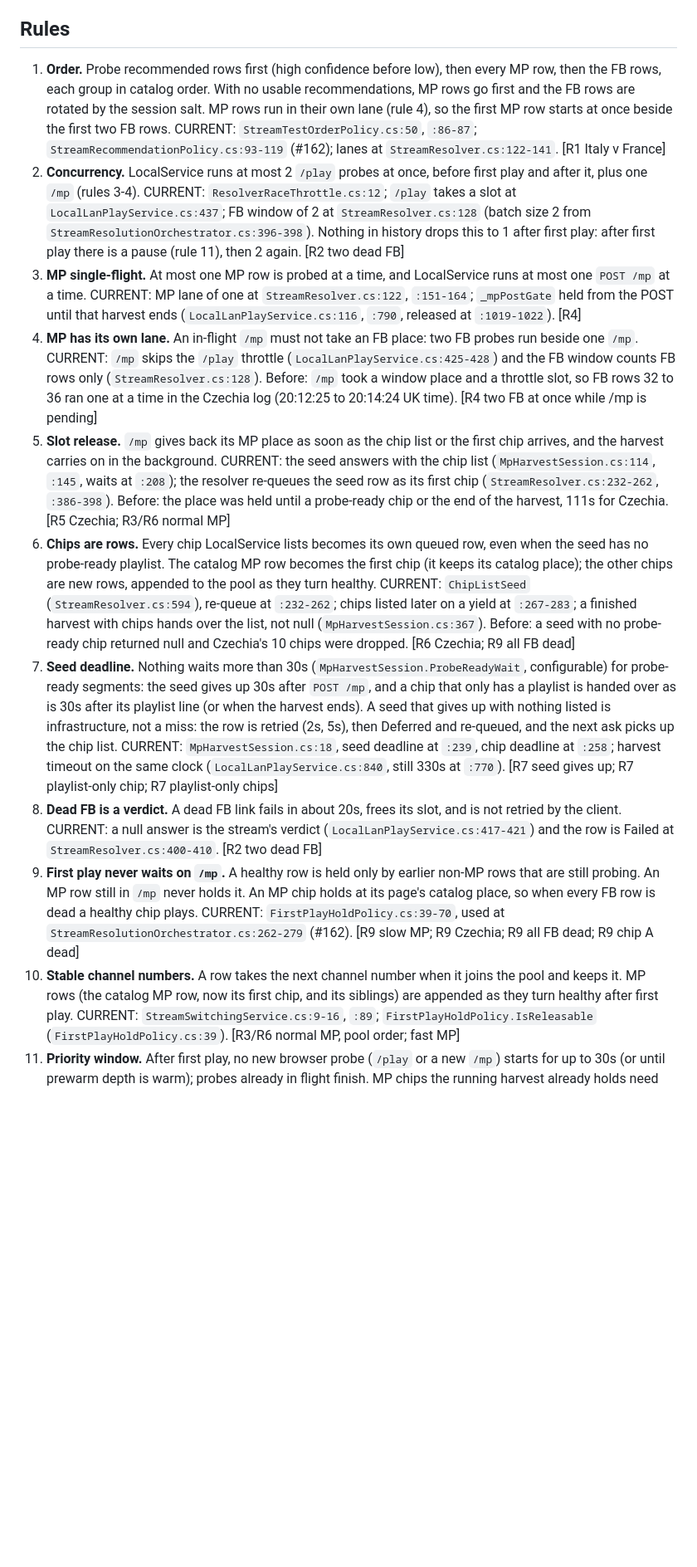
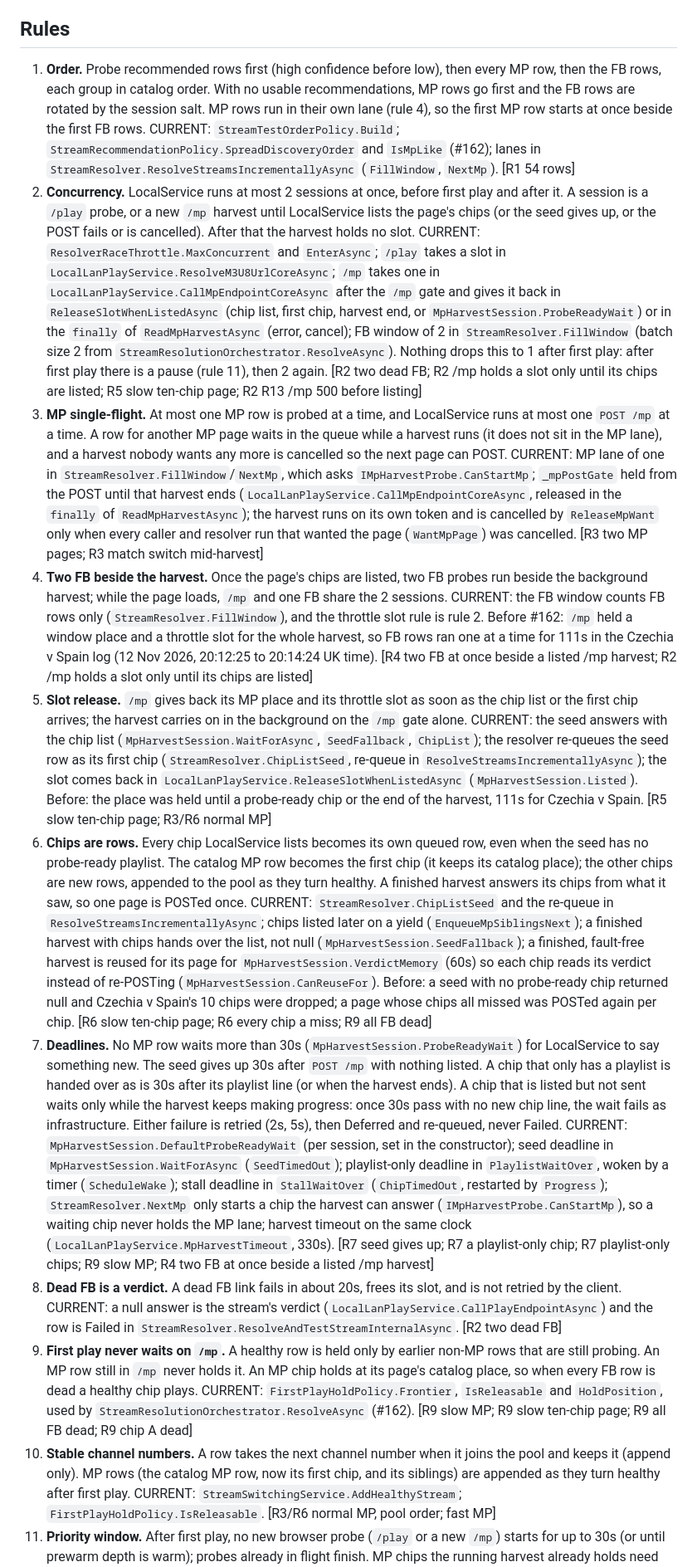
Before and after one commit to Vardy-Party/Client, a Markdown page: docs/PROBE_SCHEDULING_RULES.md, the part around one of its changes. Shown at 83% size. Rendered like a GitHub page; blank space fills up the shorter version.

Commit message:
docs(probe-rules): method-name refs, Jon's /mp slot decision, rules 2-5/7/12/13 (review #162)

```diff
--- a/docs/PROBE_SCHEDULING_RULES.md
+++ b/docs/PROBE_SCHEDULING_RULES.md
@@ -10,24 +12,24 @@ Timeline tests: `tests/VardyParty.Streaming.Tests/Timeline/` (see "Timeline harn
 
 ## Rules
 
-1. **Order.** Probe recommended rows first (high confidence before low), then every MP row, then the FB rows, each group in catalog order. With no usable recommendations, MP rows go first and the FB rows are rotated by the session salt. MP rows run in their own lane (rule 4), so the first MP row starts at once beside the first two FB rows.
-   CURRENT: `StreamTestOrderPolicy.cs:50`, `:86-87`; `StreamRecommendationPolicy.cs:93-119` (#162); lanes at `StreamResolver.cs:122-141`. [R1 Italy v France]
-2. **Concurrency.** LocalService runs at most 2 `/play` probes at once, before first play and after it, plus one `/mp` (rules 3-4).
-   CURRENT: `ResolverRaceThrottle.cs:12`; `/play` takes a slot at `LocalLanPlayService.cs:437`; FB window of 2 at `StreamResolver.cs:128` (batch size 2 from `StreamResolutionOrchestrator.cs:396-398`). Nothing in history drops this to 1 after first play: after first play there is a pause (rule 11), then 2 again. [R2 two dead FB]
-3. **MP single-flight.** At most one MP row is probed at a time, and LocalService runs at most one `POST /mp` at a time.
-   CURRENT: MP lane of one at `StreamResolver.cs:122`, `:151-164`; `_mpPostGate` held from the POST until that harvest ends (`LocalLanPlayService.cs:116`, `:790`, released at `:1019-1022`). [R4]
-4. **MP has its own lane.** An in-flight `/mp` must not take an FB place: two FB probes run beside one `/mp`.
-   CURRENT: `/mp` skips the `/play` throttle (`LocalLanPlayService.cs:425-428`) and the FB window counts FB rows only (`StreamResolver.cs:128`). Before: `/mp` took a window place and a throttle slot, so FB rows 32 to 36 ran one at a time in the Czechia log (20:12:25 to 20:14:24 UK time). [R4 two FB at once while /mp is pending]
-5. **Slot release.** `/mp` gives back its MP place as soon as the chip list or the first chip arrives, and the harvest carries on in the background.
-   CURRENT: the seed answers with the chip list (`MpHarvestSession.cs:114`, `:145`, waits at `:208`); the resolver re-queues the seed row as its first chip (`StreamResolver.cs:232-262`, `:386-398`). Before: the place was held until a probe-ready chip or the end of the harvest, 111s for Czechia. [R5 Czechia; R3/R6 normal MP]
-6. **Chips are rows.** Every chip LocalService lists becomes its own queued row, even when the seed has no probe-ready playlist. The catalog MP row becomes the first chip (it keeps its catalog place); the other chips are new rows, appended to the pool as they turn healthy.
-   CURRENT: `ChipListSeed` (`StreamResolver.cs:594`), re-queue at `:232-262`; chips listed later on a yield at `:267-283`; a finished harvest with chips hands over the list, not null (`MpHarvestSession.cs:367`). Before: a seed with no probe-ready chip returned null and Czechia's 10 chips were dropped. [R6 Czechia; R9 all FB dead]
-7. **Seed deadline.** Nothing waits more than 30s (`MpHarvestSession.ProbeReadyWait`, configurable) for probe-ready segments: the seed gives up 30s after `POST /mp`, and a chip that only has a playlist is handed over as is 30s after its playlist line (or when the harvest ends). A seed that gives up with nothing listed is infrastructure, not a miss: the row is retried (2s, 5s), then Deferred and re-queued, and the next ask picks up the chip list.
-   CURRENT: `MpHarvestSession.cs:18`, seed deadline at `:239`, chip deadline at `:258`; harvest timeout on the same clock (`LocalLanPlayService.cs:840`, still 330s at `:770`). [R7 seed gives up; R7 playlist-only chip; R7 playlist-only chips]
+1. **Order.** Probe recommended rows first (high confidence before low), then every MP row, then the FB rows, each group in catalog order. With no usable recommendations, MP rows go first and the FB rows are rotated by the session salt. MP rows run in their own lane (rule 4), so the first MP row starts at once beside the first FB rows.
+   CURRENT: `StreamTestOrderPolicy.Build`; `StreamRecommendationPolicy.SpreadDiscoveryOrder` and `IsMpLike` (#162); lanes in `StreamResolver.ResolveStreamsIncrementallyAsync` (`FillWindow`, `NextMp`). [R1 54 rows]
+2. **Concurrency.** LocalService runs at most 2 sessions at once, before first play and after it. A session is a `/play` probe, or a new `/mp` harvest until LocalService lists the page's chips (or the seed gives up, or the POST fails or is cancelled). After that the harvest holds no slot.
+   CURRENT: `ResolverRaceThrottle.MaxConcurrent` and `EnterAsync`; `/play` takes a slot in `LocalLanPlayService.ResolveM3U8UrlCoreAsync`; `/mp` takes one in `LocalLanPlayService.CallMpEndpointCoreAsync` after the `/mp` gate and gives it back in `ReleaseSlotWhenListedAsync` (chip list, first chip, harvest end, or `MpHarvestSession.ProbeReadyWait`) or in the `finally` of `ReadMpHarvestAsync` (error, cancel); FB window of 2 in `StreamResolver.FillWindow` (batch size 2 from `StreamResolutionOrchestrator.ResolveAsync`). Nothing drops this to 1 after first play: after first play there is a pause (rule 11), then 2 again. [R2 two dead FB; R2 /mp holds a slot only until its chips are listed; R5 slow ten-chip page; R2 R13 /mp 500 before listing]
+3. **MP single-flight.** At most one MP row is probed at a time, and LocalService runs at most one `POST /mp` at a time. A row for another MP page waits in the queue while a harvest runs (it does not sit in the MP lane), and a harvest nobody wants any more is cancelled so the next page can POST.
+   CURRENT: MP lane of one in `StreamResolver.FillWindow`/`NextMp`, which asks `IMpHarvestProbe.CanStartMp`; `_mpPostGate` held from the POST until that harvest ends (`LocalLanPlayService.CallMpEndpointCoreAsync`, released in the `finally` of `ReadMpHarvestAsync`); the harvest runs on its own token and is cancelled by `ReleaseMpWant` only when every caller and resolver run that wanted the page (`WantMpPage`) was cancelled. [R3 two MP pages; R3 match switch mid-harvest]
+4. **Two FB beside the harvest.** Once the page's chips are listed, two FB probes run beside the background harvest; while the page loads, `/mp` and one FB share the 2 sessions.
+   CURRENT: the FB window counts FB rows only (`StreamResolver.FillWindow`), and the throttle slot rule is rule 2. Before #162: `/mp` held a window place and a throttle slot for the whole harvest, so FB rows ran one at a time for 111s in the Czechia v Spain log (12 Nov 2026, 20:12:25 to 20:14:24 UK time). [R4 two FB at once beside a listed /mp harvest; R2 /mp holds a slot only until its chips are listed]
+5. **Slot release.** `/mp` gives back its MP place and its throttle slot as soon as the chip list or the first chip arrives; the harvest carries on in the background on the `/mp` gate alone.
+   CURRENT: the seed answers with the chip list (`MpHarvestSession.WaitForAsync`, `SeedFallback`, `ChipList`); the resolver re-queues the seed row as its first chip (`StreamResolver.ChipListSeed`, re-queue in `ResolveStreamsIncrementallyAsync`); the slot comes back in `LocalLanPlayService.ReleaseSlotWhenListedAsync` (`MpHarvestSession.Listed`). Before: the place was held until a probe-ready chip or the end of the harvest, 111s for Czechia v Spain. [R5 slow ten-chip page; R3/R6 normal MP]
+6. **Chips are rows.** Every chip LocalService lists becomes its own queued row, even when the seed has no probe-ready playlist. The catalog MP row becomes the first chip (it keeps its catalog place); the other chips are new rows, appended to the pool as they turn healthy. A finished harvest answers its chips from what it saw, so one page is POSTed once.
+   CURRENT: `StreamResolver.ChipListSeed` and the re-queue in `ResolveStreamsIncrementallyAsync`; chips listed later on a yield (`EnqueueMpSiblingsNext`); a finished harvest with chips hands over the list, not null (`MpHarvestSession.SeedFallback`); a finished, fault-free harvest is reused for its page for `MpHarvestSession.VerdictMemory` (60s) so each chip reads its verdict instead of re-POSTing (`MpHarvestSession.CanReuseFor`). Before: a seed with no probe-ready chip returned null and Czechia v Spain's 10 chips were dropped; a page whose chips all missed was POSTed again per chip. [R6 slow ten-chip page; R6 every chip a miss; R9 all FB dead]
+7. **Deadlines.** No MP row waits more than 30s (`MpHarvestSession.ProbeReadyWait`) for LocalService to say something new. The seed gives up 30s after `POST /mp` with nothing listed. A chip that only has a playlist is handed over as is 30s after its playlist line (or when the harvest ends). A chip that is listed but not sent waits only while the harvest keeps making progress: once 30s pass with no new chip line, the wait fails as infrastructure. Either failure is retried (2s, 5s), then Deferred and re-queued, never Failed.
+   CURRENT: `MpHarvestSession.DefaultProbeReadyWait` (per session, set in the constructor); seed deadline in `MpHarvestSession.WaitForAsync` (`SeedTimedOut`); playlist-only deadline in `PlaylistWaitOver`, woken by a timer (`ScheduleWake`); stall deadline in `StallWaitOver` (`ChipTimedOut`, restarted by `Progress`); `StreamResolver.NextMp` only starts a chip the harvest can answer (`IMpHarvestProbe.CanStartMp`), so a waiting chip never holds the MP lane; harvest timeout on the same clock (`LocalLanPlayService.MpHarvestTimeout`, 330s). [R7 seed gives up; R7 a playlist-only chip; R7 playlist-only chips; R9 slow MP; R4 two FB at once beside a listed /mp harvest]
 8. **Dead FB is a verdict.** A dead FB link fails in about 20s, frees its slot, and is not retried by the client.
-   CURRENT: a null answer is the stream's verdict (`LocalLanPlayService.cs:417-421`) and the row is Failed at `StreamResolver.cs:400-410`. [R2 two dead FB]
+   CURRENT: a null answer is the stream's verdict (`LocalLanPlayService.CallPlayEndpointAsync`) and the row is Failed in `StreamResolver.ResolveAndTestStreamInternalAsync`. [R2 two dead FB]
 9. **First play never waits on `/mp`.** A healthy row is held only by earlier non-MP rows that are still probing. An MP row still in `/mp` never holds it. An MP chip holds at its page's catalog place, so when every FB row is dead a healthy chip plays.
-   CURRENT: `FirstPlayHoldPolicy.cs:39-70`, used at `StreamResolutionOrchestrator.cs:262-279` (#162). [R9 slow MP; R9 Czechia; R9 all FB dead; R9 chip A dead]
-10. **Stable channel numbers.** A row takes the next channel number when it joins the pool and keeps it. MP rows (the catalog MP row, now its first chip, and its siblings) are appended as they turn healthy after first play.
-    CURRENT: `StreamSwitchingService.cs:9-16`, `:89`; `FirstPlayHoldPolicy.IsReleasable` (`FirstPlayHoldPolicy.cs:39`). [R3/R6 normal MP, pool order; fast MP]
+   CURRENT: `FirstPlayHoldPolicy.Frontier`, `IsReleasable` and `HoldPosition`, used by `StreamResolutionOrchestrator.ResolveAsync` (#162). [R9 slow MP; R9 slow ten-chip page; R9 all FB dead; R9 chip A dead]
+10. **Stable channel numbers.** A row takes the next channel number when it joins the pool and keeps it (append only). MP rows (the catalog MP row, now its first chip, and its siblings) are appended as they turn healthy after first play.
+    CURRENT: `StreamSwitchingService.AddHealthyStream`; `FirstPlayHoldPolicy.IsReleasable`. [R3/R6 normal MP, pool order; fast MP]
 11. **Priority window.** After first play, no new browser probe (`/play` or a new `/mp`) starts for up to 30s (or until prewarm depth is warm); probes already in flight finish. MP chips the running harvest already holds need nothing from LocalService and are probed during the window.
```
Also changed, not shown: other parts of docs/PROBE_SCHEDULING_RULES.md (+20 -13 lines).
